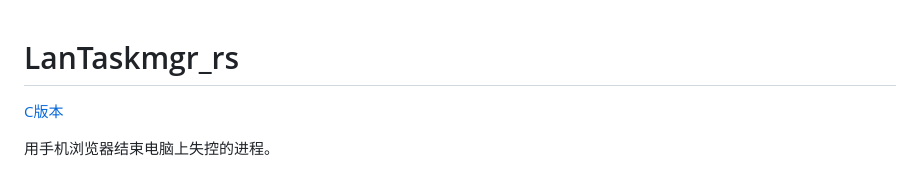
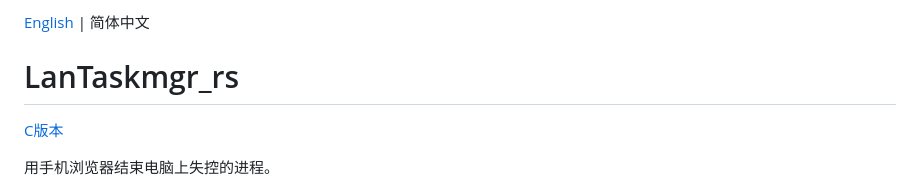
Before and after one commit to huoyan1231/LanTaskmgr_rs, a Markdown page: readme.md, the part around the change. GitHub-like rendering.

Commit message:
docs: 拆分中英文 readme，各文件顶部提供多语言入口

```diff
--- a/readme.md
+++ b/readme.md
@@ -1,3 +1,5 @@
+[English](./readme_en.md) | 简体中文
+
 # LanTaskmgr_rs
 
 [C版本](https://github.com/huoyan1231/LanTaskmgr)
```
Also changed, not shown: readme_en.md (added, +96 -0 lines).
